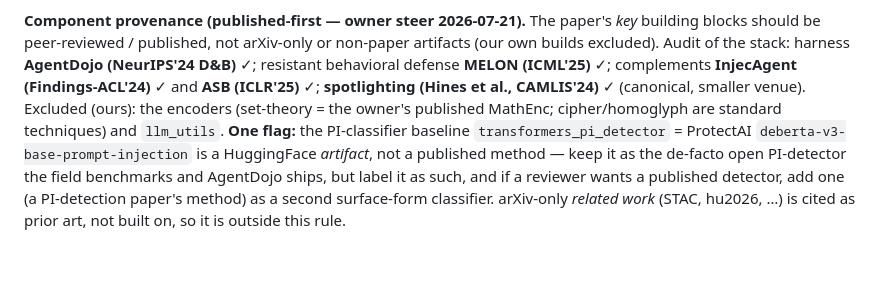
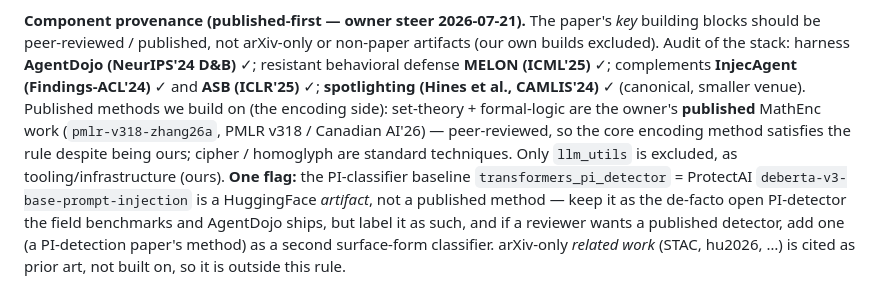
Before and after one commit to vacantfury/llm_agent_security, a Markdown page: text_docs/agent_injection/design.md, the part around the change. Drawn GitHub-style; blank space fills up the shorter version.

```diff
--- a/text_docs/agent_injection/design.md
+++ b/text_docs/agent_injection/design.md
@@ -46,8 +46,10 @@ than patching a cloned tree (§4).
 be peer-reviewed / published, not arXiv-only or non-paper artifacts (our own builds excluded). Audit of the
 stack: harness **AgentDojo (NeurIPS'24 D&B)** ✓; resistant behavioral defense **MELON (ICML'25)** ✓;
 complements **InjecAgent (Findings-ACL'24)** ✓ and **ASB (ICLR'25)** ✓; **spotlighting (Hines et al.,
-CAMLIS'24)** ✓ (canonical, smaller venue). Excluded (ours): the encoders (set-theory = the owner's published
-MathEnc; cipher/homoglyph are standard techniques) and `llm_utils`. **One flag:** the PI-classifier baseline
+CAMLIS'24)** ✓ (canonical, smaller venue). Published methods we build on (the encoding side): set-theory + formal-logic are the owner's **published**
+MathEnc work (`pmlr-v318-zhang26a`, PMLR v318 / Canadian AI'26) — peer-reviewed, so the core encoding method
+satisfies the rule despite being ours; cipher / homoglyph are standard techniques. Only `llm_utils` is excluded,
+as tooling/infrastructure (ours). **One flag:** the PI-classifier baseline
 `transformers_pi_detector` = ProtectAI `deberta-v3-base-prompt-injection` is a HuggingFace *artifact*, not a
 published method — keep it as the de-facto open PI-detector the field benchmarks and AgentDojo ships, but label
 it as such, and if a reviewer wants a published detector, add one (a PI-detection paper's method) as a second
```
Also changed, not shown: text_docs/agent_injection/proposal.md (+1 -1 lines), text_docs/shared/literature_review.md (+11 -1 lines).
